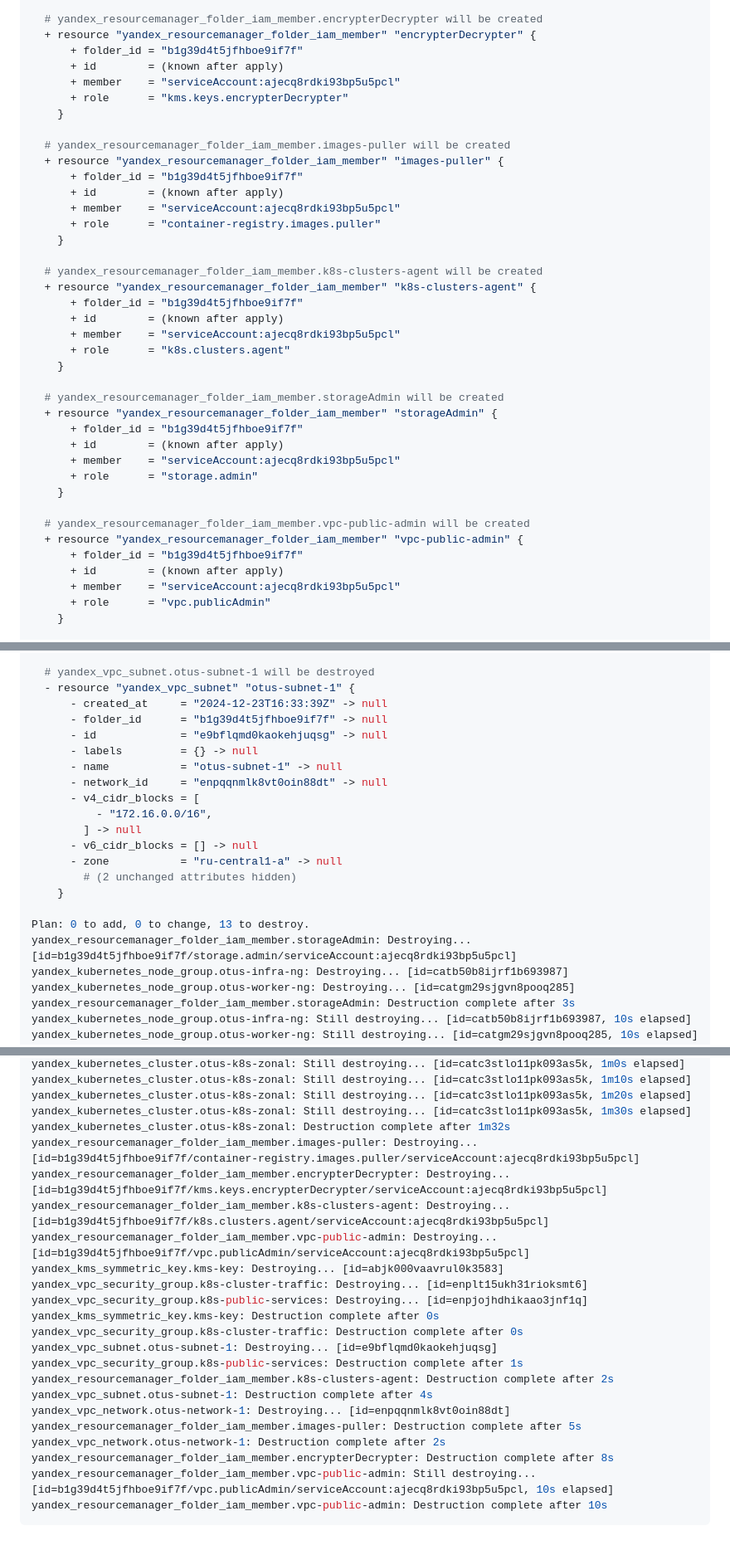
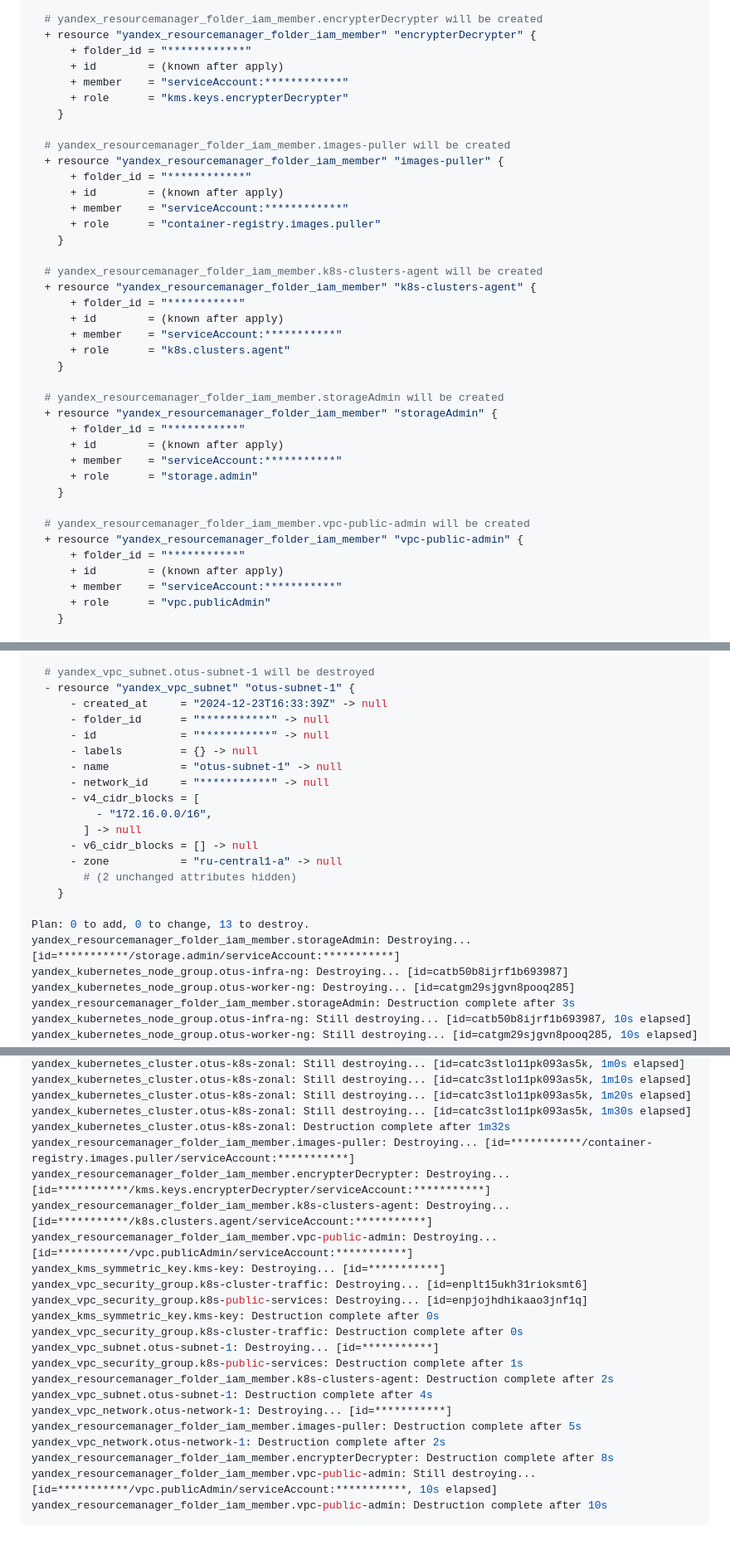
Before and after one commit to Kuber-2024-10OTUS/Valyanchik_repo, a Markdown page: kubernetes-gitops/README.md, 3 parts joined by grey strips. Shown: that part at 83% size. GitHub-like rendering; folded sections open.

````diff
--- a/kubernetes-gitops/README.md
+++ b/kubernetes-gitops/README.md
@@ -251,41 +251,41 @@ Terraform will perform the following actions:
 
   # yandex_resourcemanager_folder_iam_member.encrypterDecrypter will be created
   + resource "yandex_resourcemanager_folder_iam_member" "encrypterDecrypter" {
-      + folder_id = "b1g39d4t5jfhboe9if7f"
+      + folder_id = "************"
       + id        = (known after apply)
-      + member    = "serviceAccount:ajecq8rdki93bp5u5pcl"
+      + member    = "serviceAccount:************"
       + role      = "kms.keys.encrypterDecrypter"
     }
 
   # yandex_resourcemanager_folder_iam_member.images-puller will be created
   + resource "yandex_resourcemanager_folder_iam_member" "images-puller" {
-      + folder_id = "b1g39d4t5jfhboe9if7f"
+      + folder_id = "************"
       + id        = (known after apply)
-      + member    = "serviceAccount:ajecq8rdki93bp5u5pcl"
+      + member    = "serviceAccount:************"
       + role      = "container-registry.images.puller"
     }
 
   # yandex_resourcemanager_folder_iam_member.k8s-clusters-agent will be created
   + resource "yandex_resourcemanager_folder_iam_member" "k8s-clusters-agent" {
-      + folder_id = "b1g39d4t5jfhboe9if7f"
+      + folder_id = "***********"
       + id        = (known after apply)
-      + member    = "serviceAccount:ajecq8rdki93bp5u5pcl"
+      + member    = "serviceAccount:***********"
       + role      = "k8s.clusters.agent"
     }
 
   # yandex_resourcemanager_folder_iam_member.storageAdmin will be created
   + resource "yandex_resourcemanager_folder_iam_member" "storageAdmin" {
-      + folder_id = "b1g39d4t5jfhboe9if7f"
+      + folder_id = "***********"
       + id        = (known after apply)
-      + member    = "serviceAccount:ajecq8rdki93bp5u5pcl"
+      + member    = "serviceAccount:***********"
       + role      = "storage.admin"
     }
 
   # yandex_resourcemanager_folder_iam_member.vpc-public-admin will be created
   + resource "yandex_resourcemanager_folder_iam_member" "vpc-public-admin" {
-      + folder_id = "b1g39d4t5jfhboe9if7f"
+      + folder_id = "***********"
       + id        = (known after apply)
-      + member    = "serviceAccount:ajecq8rdki93bp5u5pcl"
+      + member    = "serviceAccount:***********"
       + role      = "vpc.publicAdmin"
     }
 
@@ -1424,11 +1409,11 @@ Terraform will perform the following actions:
   # yandex_vpc_subnet.otus-subnet-1 will be destroyed
   - resource "yandex_vpc_subnet" "otus-subnet-1" {
       - created_at     = "2024-12-23T16:33:39Z" -> null
-      - folder_id      = "b1g39d4t5jfhboe9if7f" -> null
-      - id             = "e9bflqmd0kaokehjuqsg" -> null
+      - folder_id      = "***********" -> null
+      - id             = "***********" -> null
       - labels         = {} -> null
       - name           = "otus-subnet-1" -> null
-      - network_id     = "enpqqnmlk8vt0oin88dt" -> null
+      - network_id     = "***********" -> null
       - v4_cidr_blocks = [
           - "172.16.0.0/16",
         ] -> null
@@ -1438,7 +1423,7 @@ Terraform will perform the following actions:
     }
 
 Plan: 0 to add, 0 to change, 13 to destroy.
-yandex_resourcemanager_folder_iam_member.storageAdmin: Destroying... [id=b1g39d4t5jfhboe9if7f/storage.admin/serviceAccount:ajecq8rdki93bp5u5pcl]
+yandex_resourcemanager_folder_iam_member.storageAdmin: Destroying... [id=***********/storage.admin/serviceAccount:***********]
 yandex_kubernetes_node_group.otus-infra-ng: Destroying... [id=catb50b8ijrf1b693987]
 yandex_kubernetes_node_group.otus-worker-ng: Destroying... [id=catgm29sjgvn8pooq285]
 yandex_resourcemanager_folder_iam_member.storageAdmin: Destruction complete after 3s
@@ -1470,24 +1455,24 @@ yandex_kubernetes_cluster.otus-k8s-zonal: Still destroying... [id=catc3stlo11pk0
 yandex_kubernetes_cluster.otus-k8s-zonal: Still destroying... [id=catc3stlo11pk093as5k, 1m20s elapsed]
 yandex_kubernetes_cluster.otus-k8s-zonal: Still destroying... [id=catc3stlo11pk093as5k, 1m30s elapsed]
 yandex_kubernetes_cluster.otus-k8s-zonal: Destruction complete after 1m32s
-yandex_resourcemanager_folder_iam_member.images-puller: Destroying... [id=b1g39d4t5jfhboe9if7f/container-registry.images.puller/serviceAccount:ajecq8rdki93bp5u5pcl]
-yandex_resourcemanager_folder_iam_member.encrypterDecrypter: Destroying... [id=b1g39d4t5jfhboe9if7f/kms.keys.encrypterDecrypter/serviceAccount:ajecq8rdki93bp5u5pcl]
-yandex_resourcemanager_folder_iam_member.k8s-clusters-agent: Destroying... [id=b1g39d4t5jfhboe9if7f/k8s.clusters.agent/serviceAccount:ajecq8rdki93bp5u5pcl]
-yandex_resourcemanager_folder_iam_member.vpc-public-admin: Destroying... [id=b1g39d4t5jfhboe9if7f/vpc.publicAdmin/serviceAccount:ajecq8rdki93bp5u5pcl]
-yandex_kms_symmetric_key.kms-key: Destroying... [id=abjk000vaavrul0k3583]
+yandex_resourcemanager_folder_iam_member.images-puller: Destroying... [id=***********/container-registry.images.puller/serviceAccount:***********]
+yandex_resourcemanager_folder_iam_member.encrypterDecrypter: Destroying... [id=***********/kms.keys.encrypterDecrypter/serviceAccount:***********]
+yandex_resourcemanager_folder_iam_member.k8s-clusters-agent: Destroying... [id=***********/k8s.clusters.agent/serviceAccount:***********]
+yandex_resourcemanager_folder_iam_member.vpc-public-admin: Destroying... [id=***********/vpc.publicAdmin/serviceAccount:***********]
+yandex_kms_symmetric_key.kms-key: Destroying... [id=***********]
 yandex_vpc_security_group.k8s-cluster-traffic: Destroying... [id=enplt15ukh31rioksmt6]
 yandex_vpc_security_group.k8s-public-services: Destroying... [id=enpjojhdhikaao3jnf1q]
 yandex_kms_symmetric_key.kms-key: Destruction complete after 0s
 yandex_vpc_security_group.k8s-cluster-traffic: Destruction complete after 0s
-yandex_vpc_subnet.otus-subnet-1: Destroying... [id=e9bflqmd0kaokehjuqsg]
+yandex_vpc_subnet.otus-subnet-1: Destroying... [id=***********]
 yandex_vpc_security_group.k8s-public-services: Destruction complete after 1s
 yandex_resourcemanager_folder_iam_member.k8s-clusters-agent: Destruction complete after 2s
 yandex_vpc_subnet.otus-subnet-1: Destruction complete after 4s
-yandex_vpc_network.otus-network-1: Destroying... [id=enpqqnmlk8vt0oin88dt]
+yandex_vpc_network.otus-network-1: Destroying... [id=***********]
 yandex_resourcemanager_folder_iam_member.images-puller: Destruction complete after 5s
 yandex_vpc_network.otus-network-1: Destruction complete after 2s
 yandex_resourcemanager_folder_iam_member.encrypterDecrypter: Destruction complete after 8s
-yandex_resourcemanager_folder_iam_member.vpc-public-admin: Still destroying... [id=b1g39d4t5jfhboe9if7f/vpc.publicAdmin/serviceAccount:ajecq8rdki93bp5u5pcl, 10s elapsed]
+yandex_resourcemanager_folder_iam_member.vpc-public-admin: Still destroying... [id=***********/vpc.publicAdmin/serviceAccount:***********, 10s elapsed]
 yandex_resourcemanager_folder_iam_member.vpc-public-admin: Destruction complete after 10s
 ```
 </details>
````
Also changed, not shown: other parts of kubernetes-gitops/README.md (+62 -77 lines).
